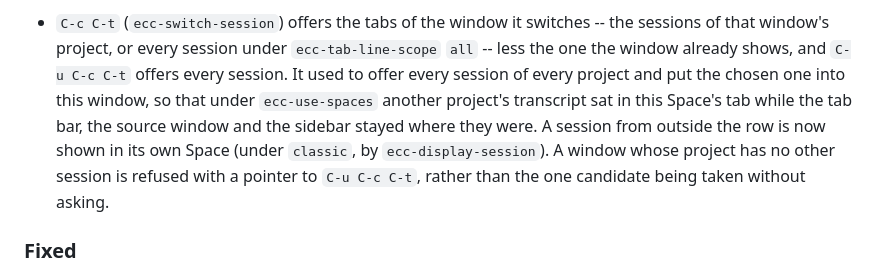
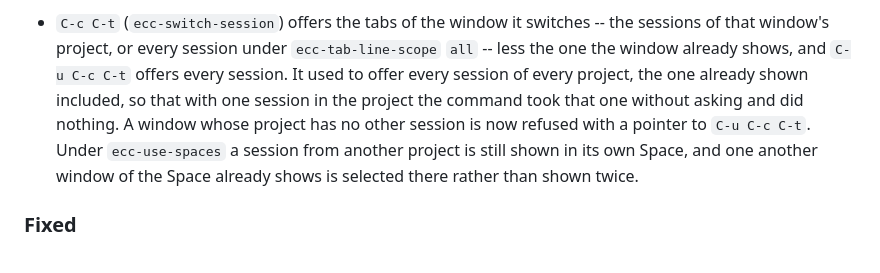
Before and after one commit to wakamenod/emacs-claude-code, a Markdown page: CHANGELOG.md, the part around the change. Rendered like a GitHub page.

Commit message:
docs: say what C-c C-t changed, and that a Space is where another project goes only under spaces
Co-Authored-By: Claude Opus 5.5 <noreply@anthropic.com>

```diff
--- a/CHANGELOG.md
+++ b/CHANGELOG.md
@@ -67,13 +67,12 @@ Verified against **Claude Code CLI 2.1.281**.
   switches -- the sessions of that window's project, or every session under
   `ecc-tab-line-scope` `all` -- less the one the window already shows, and
   `C-u C-c C-t` offers every session. It used to offer every session of
-  every project and put the chosen one into this window, so that under
-  `ecc-use-spaces` another project's transcript sat in this Space's tab
-  while the tab bar, the source window and the sidebar stayed where they
-  were. A session from outside the row is now shown in its own Space (under
-  `classic`, by `ecc-display-session`). A window whose project has no other
-  session is refused with a pointer to `C-u C-c C-t`, rather than the one
-  candidate being taken without asking.
+  every project, the one already shown included, so that with one session
+  in the project the command took that one without asking and did nothing.
+  A window whose project has no other session is now refused with a pointer
+  to `C-u C-c C-t`. Under `ecc-use-spaces` a session from another project
+  is still shown in its own Space, and one another window of the Space
+  already shows is selected there rather than shown twice.
 
 ### Fixed
 
```
Also changed, not shown: 2 other files.
